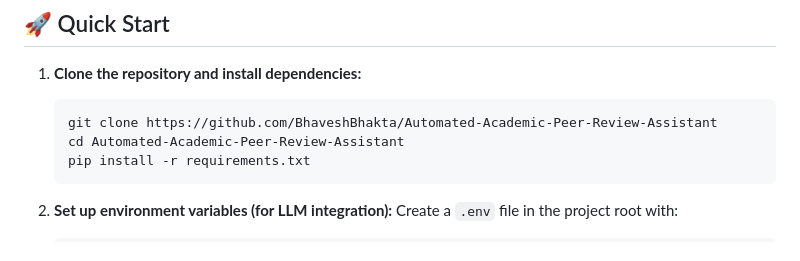
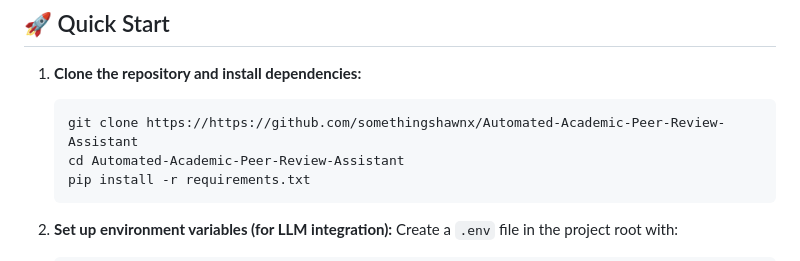
Before and after one commit to somethingshawnx/Automated-Academic-Peer-Review-Assistant, a Markdown page: README.md, the part around the change. Rendered like a GitHub page.

`````diff
--- a/README.md
+++ b/README.md
@@ -42,7 +42,7 @@ This tool analyzes research papers to provide structured, reviewer-style feedbac
 
 1. **Clone the repository and install dependencies:**
    ```bash
-   git clone https://github.com/BhaveshBhakta/Automated-Academic-Peer-Review-Assistant
+   git clone https://https://github.com/somethingshawnx/Automated-Academic-Peer-Review-Assistant
    cd Automated-Academic-Peer-Review-Assistant
    pip install -r requirements.txt
     ````
`````
